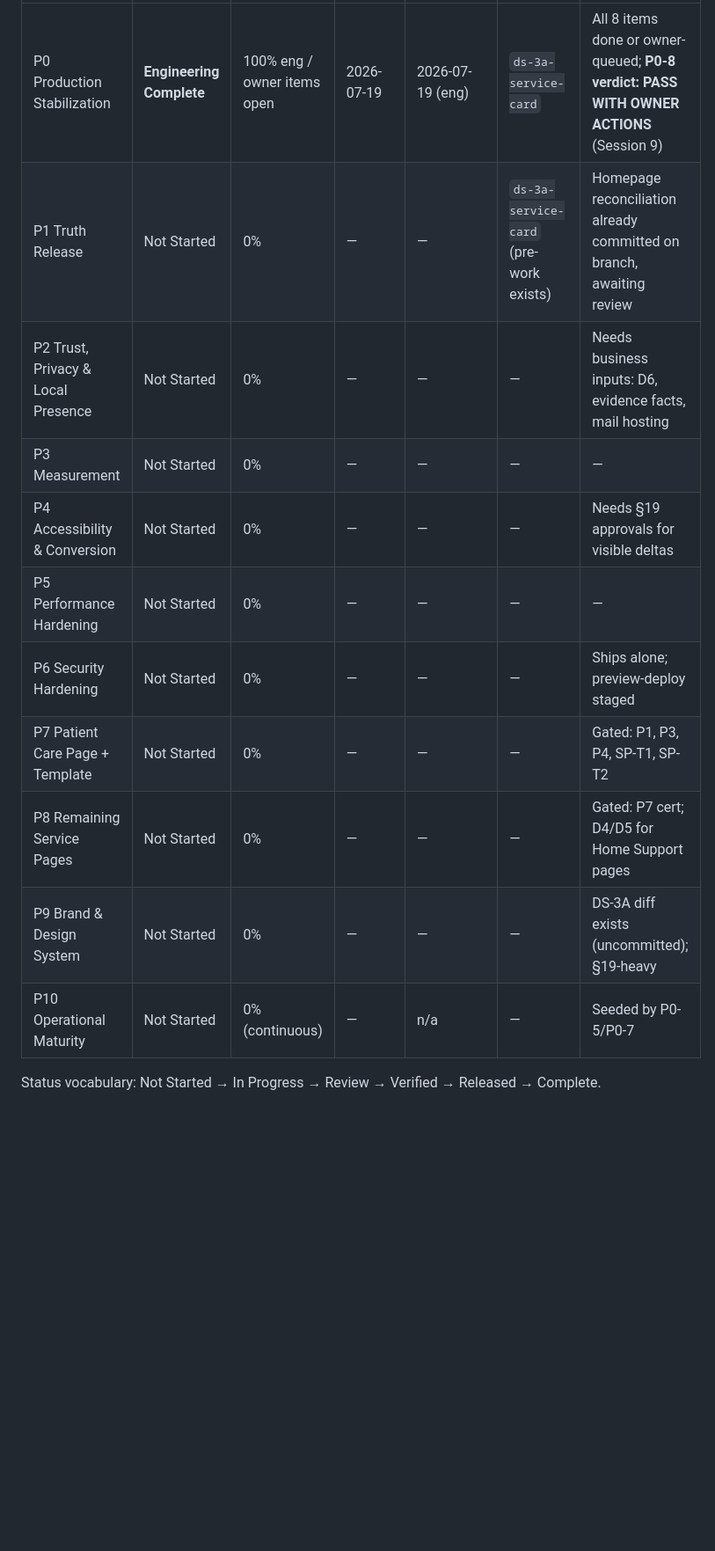
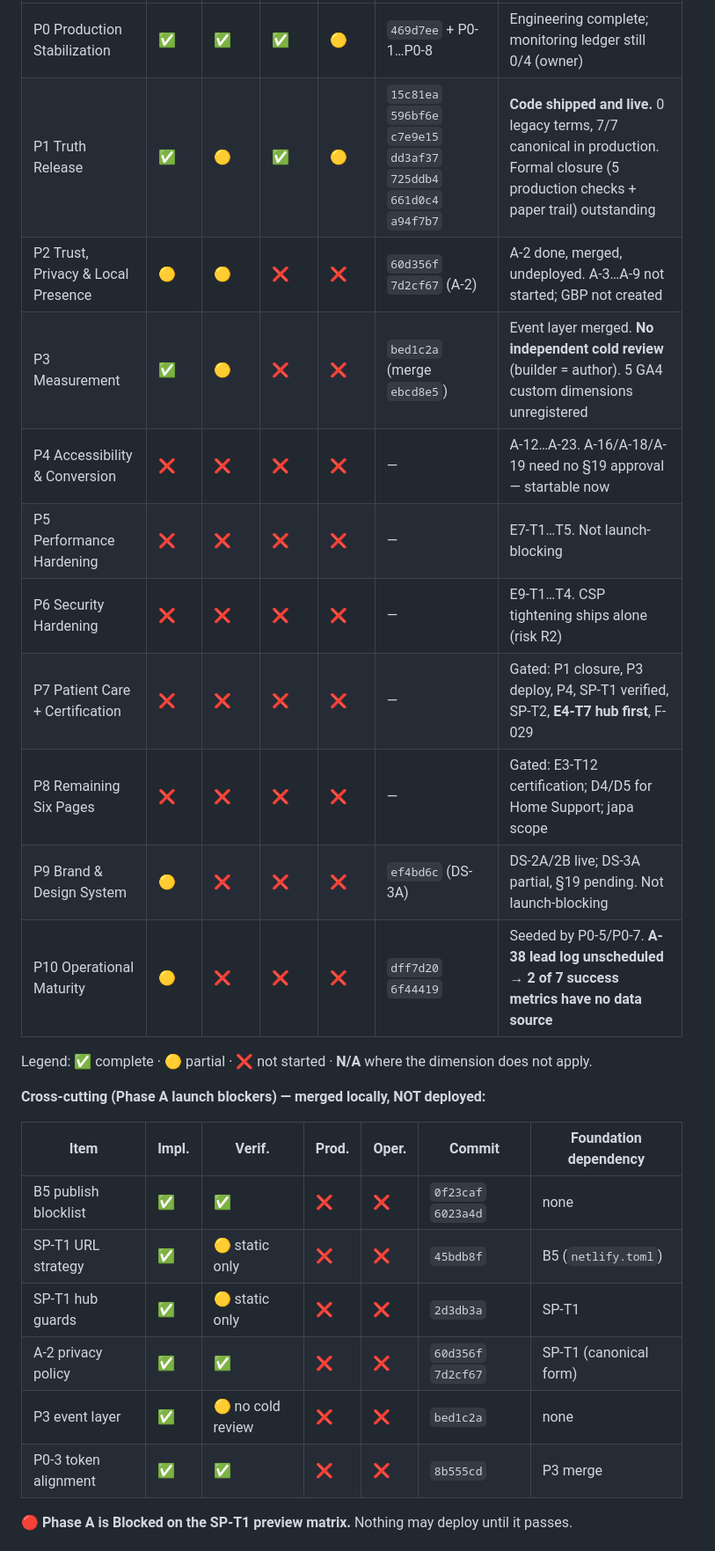
Before and after one commit to curiousnerd17/QUALITY-CARE-SERVICES, a Markdown page: IMPLEMENTATION_PROGRESS.md, the part around one of its changes. Shown at 88% size. Drawn GitHub-style; blank space fills up the shorter version.

```diff
--- a/IMPLEMENTATION_PROGRESS.md
+++ b/IMPLEMENTATION_PROGRESS.md
@@ -34,14 +45,28 @@
 |---|---|---|---|---|---|---|
-| P0 Production Stabilization | **Engineering Complete** | 100% eng / owner items open | 2026-07-19 | 2026-07-19 (eng) | `ds-3a-service-card` | All 8 items done or owner-queued; **P0-8 verdict: PASS WITH OWNER ACTIONS** (Session 9) |
-| P1 Truth Release | Not Started | 0% | — | — | `ds-3a-service-card` (pre-work exists) | Homepage reconciliation already committed on branch, awaiting review |
-| P2 Trust, Privacy & Local Presence | Not Started | 0% | — | — | — | Needs business inputs: D6, evidence facts, mail hosting |
-| P3 Measurement | Not Started | 0% | — | — | — | — |
-| P4 Accessibility & Conversion | Not Started | 0% | — | — | — | Needs §19 approvals for visible deltas |
-| P5 Performance Hardening | Not Started | 0% | — | — | — | — |
-| P6 Security Hardening | Not Started | 0% | — | — | — | Ships alone; preview-deploy staged |
-| P7 Patient Care Page + Template | Not Started | 0% | — | — | — | Gated: P1, P3, P4, SP-T1, SP-T2 |
-| P8 Remaining Service Pages | Not Started | 0% | — | — | — | Gated: P7 cert; D4/D5 for Home Support pages |
-| P9 Brand & Design System | Not Started | 0% | — | — | — | DS-3A diff exists (uncommitted); §19-heavy |
-| P10 Operational Maturity | Not Started | 0% (continuous) | — | n/a | — | Seeded by P0-5/P0-7 |
+| P0 Production Stabilization | ✅ | ✅ | ✅ | 🟡 | `469d7ee` + P0-1…P0-8 | Engineering complete; monitoring ledger still 0/4 (owner) |
+| P1 Truth Release | ✅ | 🟡 | ✅ | 🟡 | `15c81ea` `596bf6e` `c7e9e15` `dd3af37` `725ddb4` `661d0c4` `a94f7b7` | **Code shipped and live.** 0 legacy terms, 7/7 canonical in production. Formal closure (5 production checks + paper trail) outstanding |
+| P2 Trust, Privacy & Local Presence | 🟡 | 🟡 | ❌ | ❌ | `60d356f` `7d2cf67` (A-2) | A-2 done, merged, undeployed. A-3…A-9 not started; GBP not created |
+| P3 Measurement | ✅ | 🟡 | ❌ | ❌ | `bed1c2a` (merge `ebcd8e5`) | Event layer merged. **No independent cold review** (builder = author). 5 GA4 custom dimensions unregistered |
+| P4 Accessibility & Conversion | ❌ | ❌ | ❌ | ❌ | — | A-12…A-23. A-16/A-18/A-19 need no §19 approval — startable now |
+| P5 Performance Hardening | ❌ | ❌ | ❌ | ❌ | — | E7-T1…T5. Not launch-blocking |
+| P6 Security Hardening | ❌ | ❌ | ❌ | ❌ | — | E9-T1…T4. CSP tightening ships alone (risk R2) |
+| P7 Patient Care + Certification | ❌ | ❌ | ❌ | ❌ | — | Gated: P1 closure, P3 deploy, P4, SP-T1 verified, SP-T2, **E4-T7 hub first**, F-029 |
+| P8 Remaining Six Pages | ❌ | ❌ | ❌ | ❌ | — | Gated: E3-T12 certification; D4/D5 for Home Support; japa scope |
+| P9 Brand & Design System | 🟡 | ❌ | ❌ | ❌ | `ef4bd6c` (DS-3A) | DS-2A/2B live; DS-3A partial, §19 pending. Not launch-blocking |
+| P10 Operational Maturity | 🟡 | ❌ | ❌ | ❌ | `dff7d20` `6f44419` | Seeded by P0-5/P0-7. **A-38 lead log unscheduled → 2 of 7 success metrics have no data source** |
 
-Status vocabulary: Not Started → In Progress → Review → Verified → Released → Complete.
+Legend: ✅ complete · 🟡 partial · ❌ not started · **N/A** where the dimension does not apply.
+
+**Cross-cutting (Phase A launch blockers) — merged locally, NOT deployed:**
+
+| Item | Impl. | Verif. | Prod. | Oper. | Commit | Foundation dependency |
+|---|---|---|---|---|---|---|
+| B5 publish blocklist | ✅ | ✅ | ❌ | ❌ | `0f23caf` `6023a4d` | none |
+| SP-T1 URL strategy | ✅ | 🟡 static only | ❌ | ❌ | `45bdb8f` | B5 (`netlify.toml`) |
+| SP-T1 hub guards | ✅ | 🟡 static only | ❌ | ❌ | `2d3db3a` | SP-T1 |
+| A-2 privacy policy | ✅ | ✅ | ❌ | ❌ | `60d356f` `7d2cf67` | SP-T1 (canonical form) |
+| P3 event layer | ✅ | 🟡 no cold review | ❌ | ❌ | `bed1c2a` | none |
+| P0-3 token alignment | ✅ | ✅ | ❌ | ❌ | `8b555cd` | P3 merge |
+
+🔴 **Phase A is Blocked on the SP-T1 preview matrix.** Nothing may deploy until it passes.
+
```
Also changed, not shown: other parts of IMPLEMENTATION_PROGRESS.md (+54 -11 lines).
